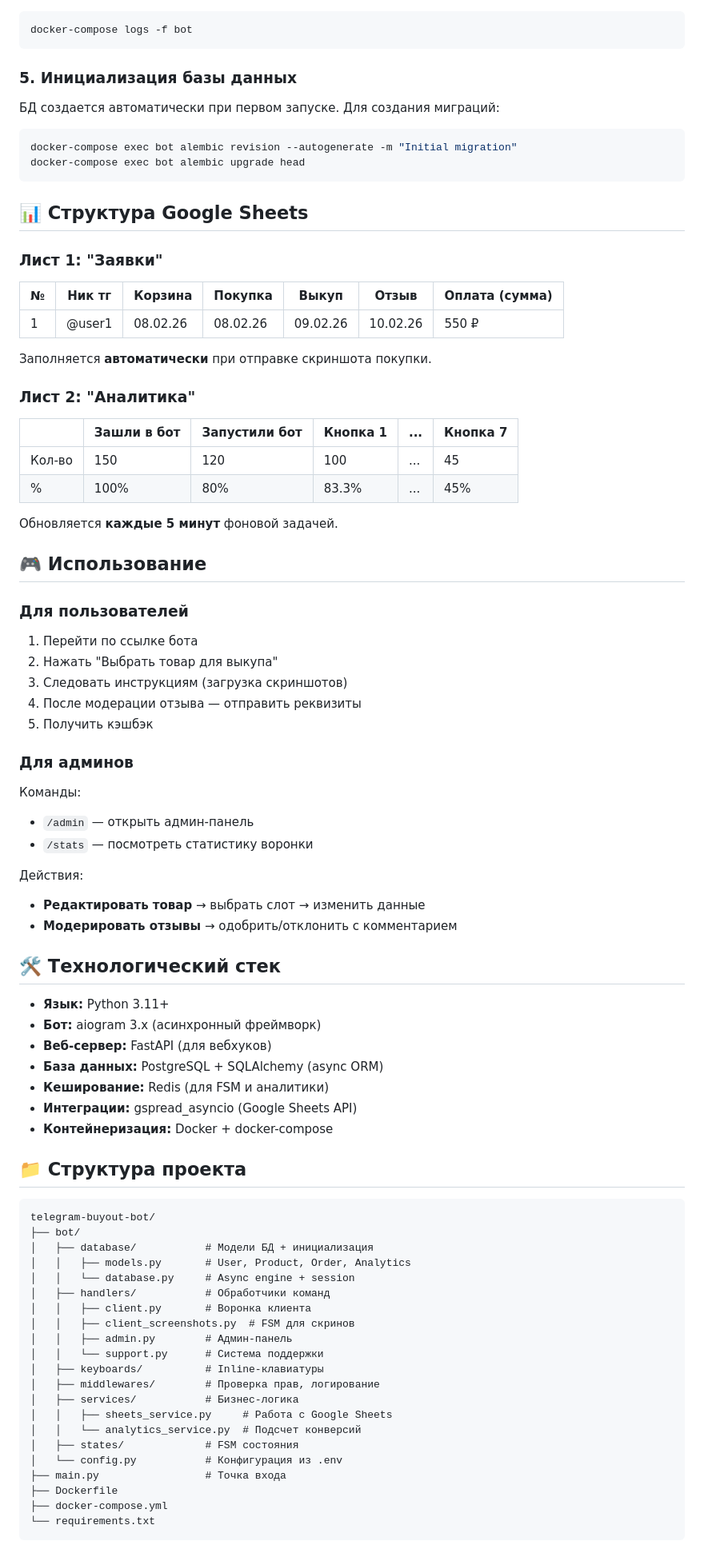
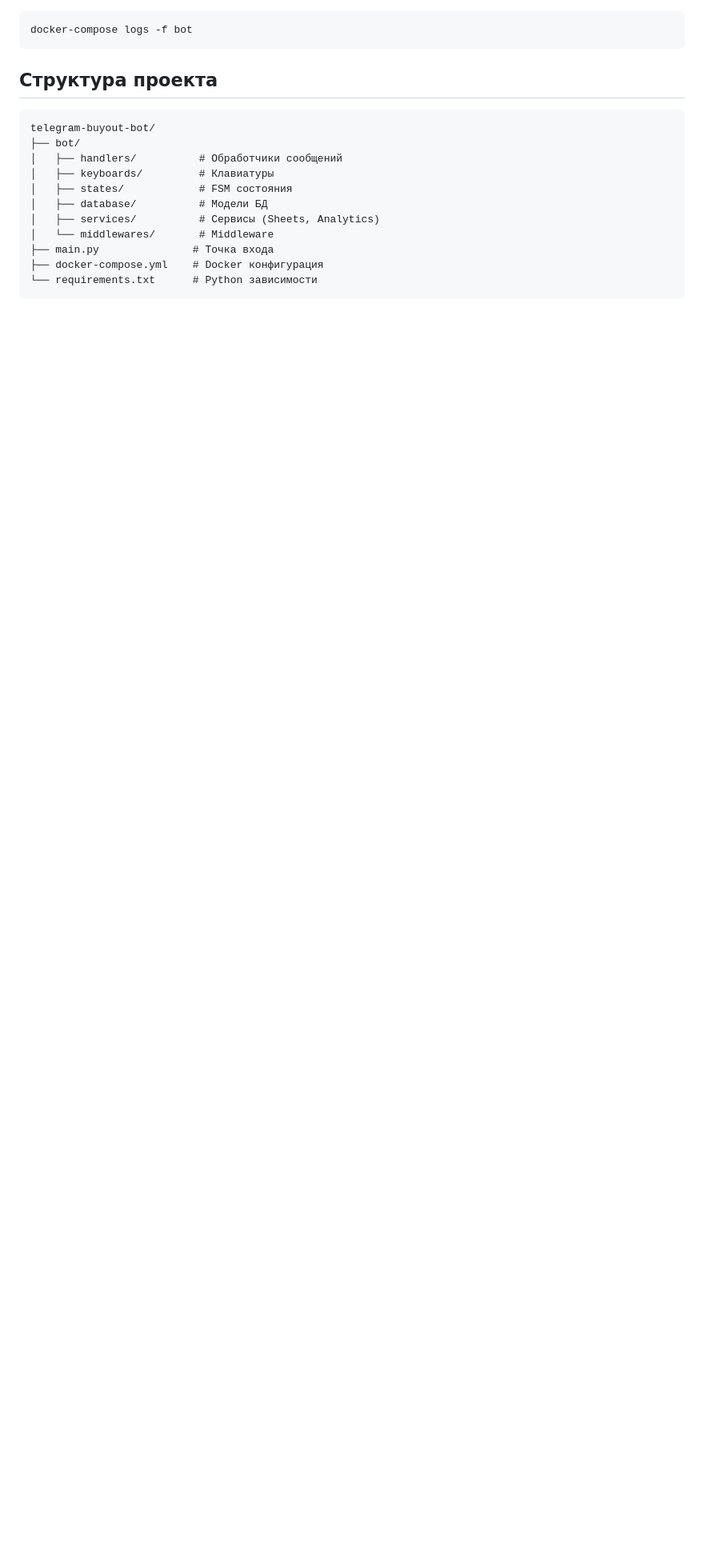
Before and after one commit to ishonichev/buyout-bot, a Markdown page: README.md, the part around one of its changes. Shown at 80% size. Drawn GitHub-style; blank space fills up the shorter version.

````diff
--- a/README.md
+++ b/README.md
@@ -62,81 +67,19 @@ docker-compose up -d --build
 docker-compose logs -f bot
 ```
 
-### 5. Инициализация базы данных
-БД создается автоматически при первом запуске. Для создания миграций:
-```bash
-docker-compose exec bot alembic revision --autogenerate -m "Initial migration"
-docker-compose exec bot alembic upgrade head
-```
-
-## 📊 Структура Google Sheets
-
-### Лист 1: "Заявки"
-| № | Ник тг | Корзина | Покупка | Выкуп | Отзыв | Оплата (сумма) |
-|---|--------|---------|---------|-------|-------|----------------|
-| 1 | @user1 | 08.02.26| 08.02.26| 09.02.26| 10.02.26| 550 ₽       |
-
-Заполняется **автоматически** при отправке скриншота покупки.
-
-### Лист 2: "Аналитика"
-|           | Зашли в бот | Запустили бот | Кнопка 1 | ... | Кнопка 7 |
-|-----------|-------------|---------------|----------|-----|----------|
-| Кол-во    | 150         | 120           | 100      | ... | 45       |
-| %         | 100%        | 80%           | 83.3%    | ... | 45%      |
-
-Обновляется **каждые 5 минут** фоновой задачей.
-
-## 🎮 Использование
-
-### Для пользователей
-1. Перейти по ссылке бота
-2. Нажать "Выбрать товар для выкупа"
-3. Следовать инструкциям (загрузка скриншотов)
-4. После модерации отзыва — отправить реквизиты
-5. Получить кэшбэк
-
-### Для админов
-Команды:
-- `/admin` — открыть админ-панель
-- `/stats` — посмотреть статистику воронки
-
-Действия:
-- **Редактировать товар** → выбрать слот → изменить данные
-- **Модерировать отзывы** → одобрить/отклонить с комментарием
-
-## 🛠 Технологический стек
-
-- **Язык:** Python 3.11+
-- **Бот:** aiogram 3.x (асинхронный фреймворк)
-- **Веб-сервер:** FastAPI (для вебхуков)
-- **База данных:** PostgreSQL + SQLAlchemy (async ORM)
-- **Кеширование:** Redis (для FSM и аналитики)
-- **Интеграции:** gspread_asyncio (Google Sheets API)
-- **Контейнеризация:** Docker + docker-compose
-
-## 📁 Структура проекта
+## Структура проекта
 
 ```
 telegram-buyout-bot/
 ├── bot/
-│   ├── database/           # Модели БД + инициализация
-│   │   ├── models.py       # User, Product, Order, Analytics
-│   │   └── database.py     # Async engine + session
-│   ├── handlers/           # Обработчики команд
-│   │   ├── client.py       # Воронка клиента
-│   │   ├── client_screenshots.py  # FSM для скринов
-│   │   ├── admin.py        # Админ-панель
-│   │   └── support.py      # Система поддержки
-│   ├── keyboards/          # Inline-клавиатуры
-│   ├── middlewares/        # Проверка прав, логирование
-│   ├── services/           # Бизнес-логика
-│   │   ├── sheets_service.py     # Работа с Google Sheets
-│   │   └── analytics_service.py  # Подсчет конверсий
-│   ├── states/             # FSM состояния
-│   └── config.py           # Конфигурация из .env
-├── main.py                 # Точка входа
-├── Dockerfile
-├── docker-compose.yml
-└── requirements.txt
+│   ├── handlers/          # Обработчики сообщений
+│   ├── keyboards/         # Клавиатуры
+│   ├── states/            # FSM состояния
+│   ├── database/          # Модели БД
+│   ├── services/          # Сервисы (Sheets, Analytics)
+│   └── middlewares/       # Middleware
+├── main.py               # Точка входа
+├── docker-compose.yml    # Docker конфигурация
+└── requirements.txt      # Python зависимости
 ```
 
````
Also changed, not shown: other parts of README.md (+82 -76 lines).
